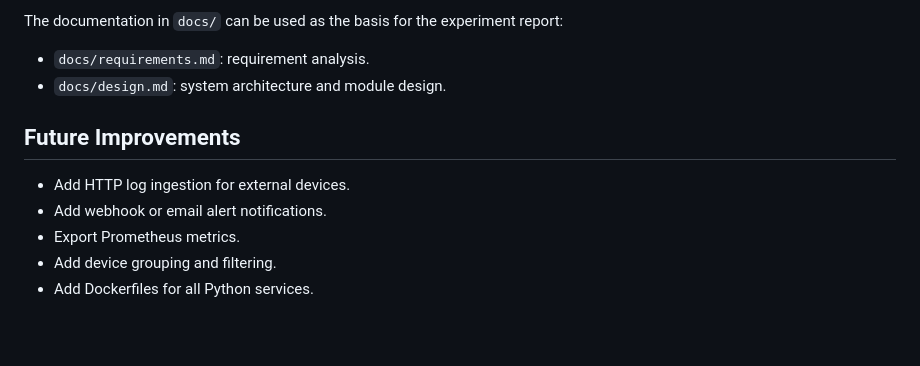
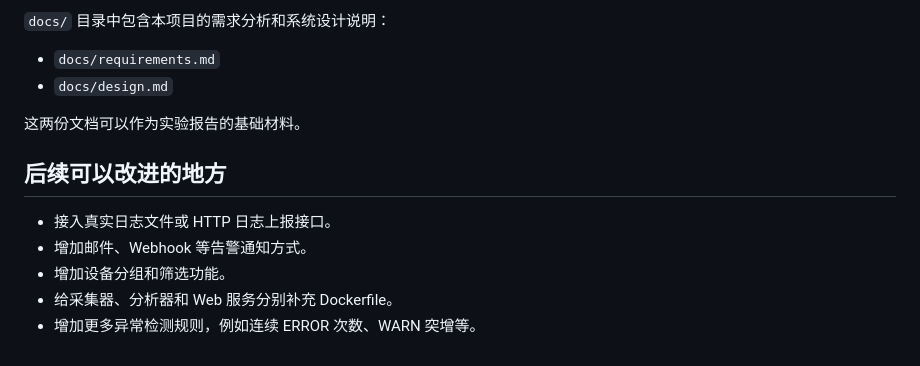
Before and after one commit to autopoet/log-anomaly-monitor, a Markdown page: README.md, the part around one of its changes. GitHub-like rendering; blank space fills up the shorter version.

```diff
--- a/README.md
+++ b/README.md
@@ -156,13 +177,15 @@ The current tests focus on the core detector logic:
 
-The documentation in `docs/` can be used as the basis for the experiment report:
+`docs/` 目录中包含本项目的需求分析和系统设计说明：
 
-- `docs/requirements.md`: requirement analysis.
-- `docs/design.md`: system architecture and module design.
+- `docs/requirements.md`
+- `docs/design.md`
 
-## Future Improvements
+这两份文档可以作为实验报告的基础材料。
 
-- Add HTTP log ingestion for external devices.
-- Add webhook or email alert notifications.
-- Export Prometheus metrics.
-- Add device grouping and filtering.
-- Add Dockerfiles for all Python services.
+## 后续可以改进的地方
+
+- 接入真实日志文件或 HTTP 日志上报接口。
+- 增加邮件、Webhook 等告警通知方式。
+- 增加设备分组和筛选功能。
+- 给采集器、分析器和 Web 服务分别补充 Dockerfile。
+- 增加更多异常检测规则，例如连续 ERROR 次数、WARN 突增等。
```
Also changed, not shown: other parts of README.md (+85 -64 lines), docs/design.md (+126 -102 lines), docs/requirements.md (+79 -76 lines).
